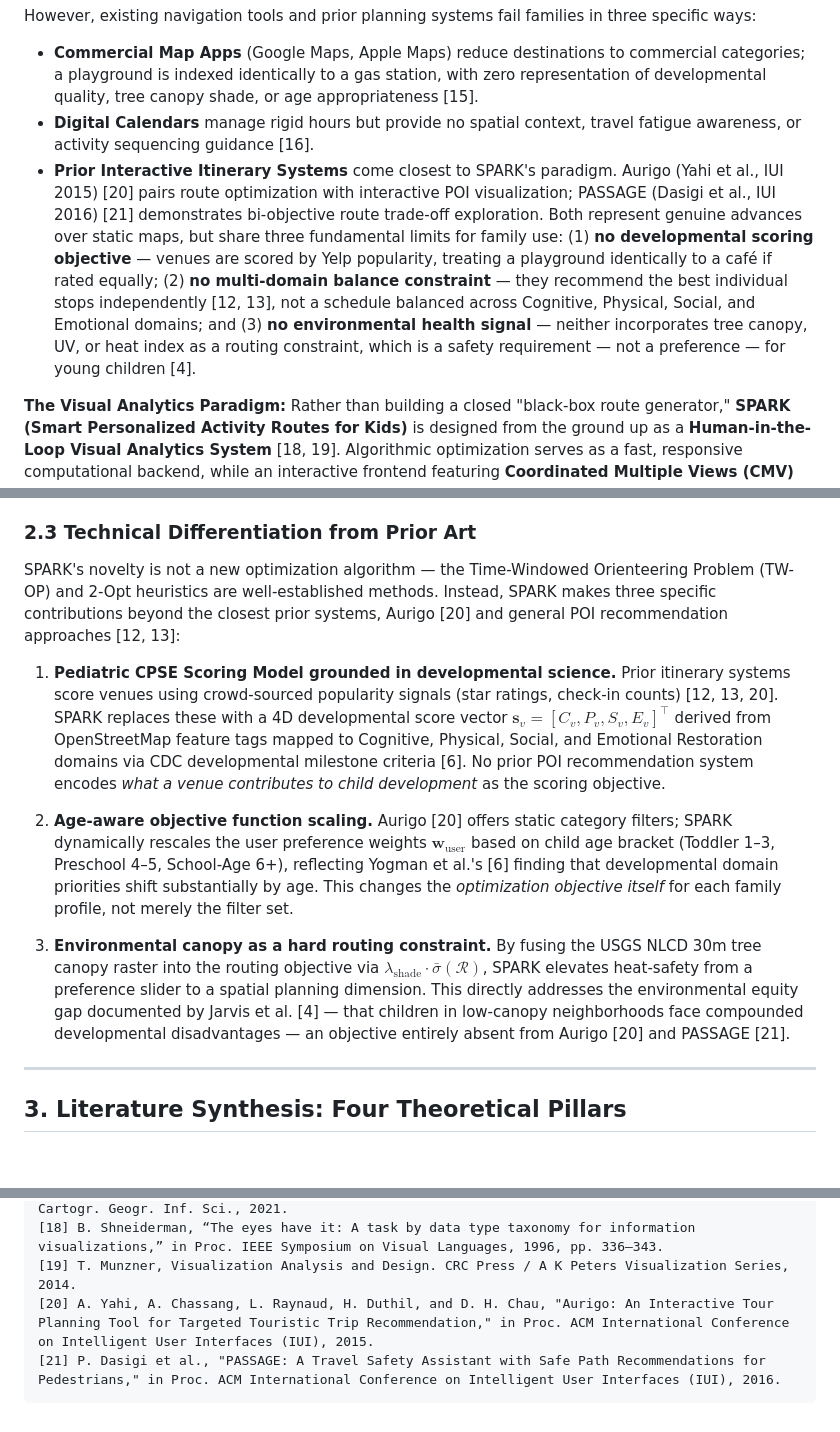
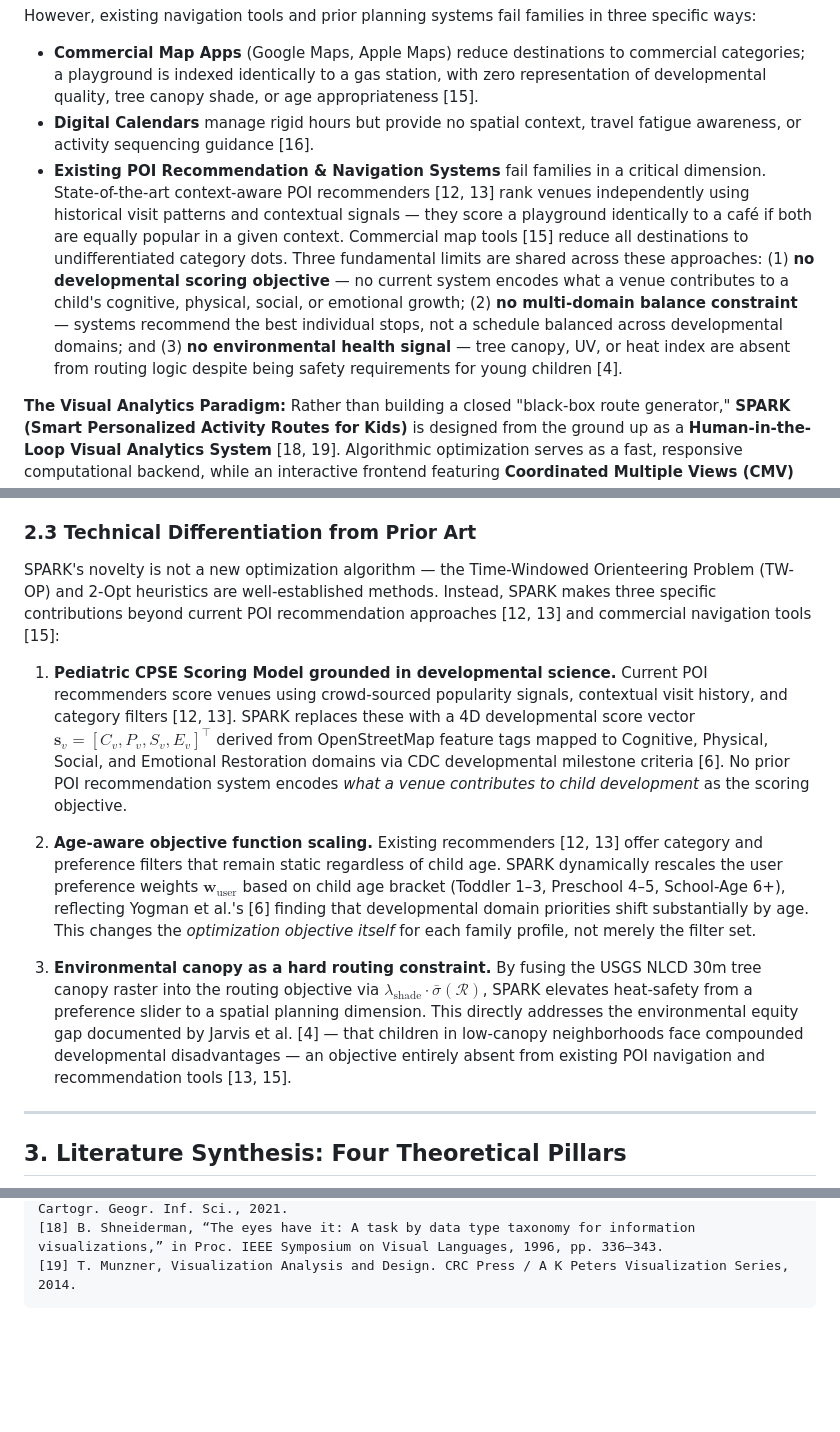
Before and after one commit to manoj-android/cse-6242-project, a Markdown page: projectwork/docs/progress_report.md, 3 parts joined by grey strips. Rendered like a GitHub page; blank space fills up the shorter version.

````diff
--- a/projectwork/docs/progress_report.md
+++ b/projectwork/docs/progress_report.md
@@ -12,7 +12,7 @@ Daily parenting involves a taxing "invisible mental load": orchestrating enrichi
 However, existing navigation tools and prior planning systems fail families in three specific ways:
 * **Commercial Map Apps** (Google Maps, Apple Maps) reduce destinations to commercial categories; a playground is indexed identically to a gas station, with zero representation of developmental quality, tree canopy shade, or age appropriateness [15].
 * **Digital Calendars** manage rigid hours but provide no spatial context, travel fatigue awareness, or activity sequencing guidance [16].
-* **Prior Interactive Itinerary Systems** come closest to SPARK's paradigm. Aurigo (Yahi et al., IUI 2015) [20] pairs route optimization with interactive POI visualization; PASSAGE (Dasigi et al., IUI 2016) [21] demonstrates bi-objective route trade-off exploration. Both represent genuine advances over static maps, but share three fundamental limits for family use: (1) **no developmental scoring objective** — venues are scored by Yelp popularity, treating a playground identically to a café if rated equally; (2) **no multi-domain balance constraint** — they recommend the best individual stops independently [12, 13], not a schedule balanced across Cognitive, Physical, Social, and Emotional domains; and (3) **no environmental health signal** — neither incorporates tree canopy, UV, or heat index as a routing constraint, which is a safety requirement — not a preference — for young children [4].
+* **Existing POI Recommendation & Navigation Systems** fail families in a critical dimension. State-of-the-art context-aware POI recommenders [12, 13] rank venues independently using historical visit patterns and contextual signals — they score a playground identically to a café if both are equally popular in a given context. Commercial map tools [15] reduce all destinations to undifferentiated category dots. Three fundamental limits are shared across these approaches: (1) **no developmental scoring objective** — no current system encodes what a venue contributes to a child's cognitive, physical, social, or emotional growth; (2) **no multi-domain balance constraint** — systems recommend the best individual stops, not a schedule balanced across developmental domains; and (3) **no environmental health signal** — tree canopy, UV, or heat index are absent from routing logic despite being safety requirements for young children [4].
 
 **The Visual Analytics Paradigm:** Rather than building a closed "black-box route generator," **SPARK (Smart Personalized Activity Routes for Kids)** is designed from the ground up as a **Human-in-the-Loop Visual Analytics System** [18, 19]. Algorithmic optimization serves as a fast, responsive computational backend, while an interactive frontend featuring **Coordinated Multiple Views (CMV)** empowers parents to visually explore, steer, and resolve multi-criteria trade-offs (driving time vs. tree canopy shade vs. developmental balance) in real time [16, 17].
 
@@ -42,13 +42,13 @@ Grounded in Ben Shneiderman’s Information-Seeking Mantra [18] and Tamara Munzn
 
 ### 2.3 Technical Differentiation from Prior Art
 
-SPARK's novelty is not a new optimization algorithm — the Time-Windowed Orienteering Problem (TW-OP) and 2-Opt heuristics are well-established methods. Instead, SPARK makes three specific contributions beyond the closest prior systems, Aurigo [20] and general POI recommendation approaches [12, 13]:
+SPARK's novelty is not a new optimization algorithm — the Time-Windowed Orienteering Problem (TW-OP) and 2-Opt heuristics are well-established methods. Instead, SPARK makes three specific contributions beyond current POI recommendation approaches [12, 13] and commercial navigation tools [15]:
 
-1. **Pediatric CPSE Scoring Model grounded in developmental science.** Prior itinerary systems score venues using crowd-sourced popularity signals (star ratings, check-in counts) [12, 13, 20]. SPARK replaces these with a 4D developmental score vector $\mathbf{s}_v = [C_v, P_v, S_v, E_v]^\top$ derived from OpenStreetMap feature tags mapped to Cognitive, Physical, Social, and Emotional Restoration domains via CDC developmental milestone criteria [6]. No prior POI recommendation system encodes *what a venue contributes to child development* as the scoring objective.
+1. **Pediatric CPSE Scoring Model grounded in developmental science.** Current POI recommenders score venues using crowd-sourced popularity signals, contextual visit history, and category filters [12, 13]. SPARK replaces these with a 4D developmental score vector $\mathbf{s}_v = [C_v, P_v, S_v, E_v]^\top$ derived from OpenStreetMap feature tags mapped to Cognitive, Physical, Social, and Emotional Restoration domains via CDC developmental milestone criteria [6]. No prior POI recommendation system encodes *what a venue contributes to child development* as the scoring objective.
 
-2. **Age-aware objective function scaling.** Aurigo [20] offers static category filters; SPARK dynamically rescales the user preference weights $\mathbf{w}_{\text{user}}$ based on child age bracket (Toddler 1–3, Preschool 4–5, School-Age 6+), reflecting Yogman et al.'s [6] finding that developmental domain priorities shift substantially by age. This changes the *optimization objective itself* for each family profile, not merely the filter set.
+2. **Age-aware objective function scaling.** Existing recommenders [12, 13] offer category and preference filters that remain static regardless of child age. SPARK dynamically rescales the user preference weights $\mathbf{w}_{\text{user}}$ based on child age bracket (Toddler 1–3, Preschool 4–5, School-Age 6+), reflecting Yogman et al.'s [6] finding that developmental domain priorities shift substantially by age. This changes the *optimization objective itself* for each family profile, not merely the filter set.
 
-3. **Environmental canopy as a hard routing constraint.** By fusing the USGS NLCD 30m tree canopy raster into the routing objective via $\lambda_{\text{shade}} \cdot \bar{\sigma}(\mathcal{R})$, SPARK elevates heat-safety from a preference slider to a spatial planning dimension. This directly addresses the environmental equity gap documented by Jarvis et al. [4] — that children in low-canopy neighborhoods face compounded developmental disadvantages — an objective entirely absent from Aurigo [20] and PASSAGE [21].
+3. **Environmental canopy as a hard routing constraint.** By fusing the USGS NLCD 30m tree canopy raster into the routing objective via $\lambda_{\text{shade}} \cdot \bar{\sigma}(\mathcal{R})$, SPARK elevates heat-safety from a preference slider to a spatial planning dimension. This directly addresses the environmental equity gap documented by Jarvis et al. [4] — that children in low-canopy neighborhoods face compounded developmental disadvantages — an objective entirely absent from existing POI navigation and recommendation tools [13, 15].
 
 ---
 
@@ -249,6 +249,4 @@ In strict adherence to Georgia Tech academic policies and CSE 6242 guidelines:
 [17] M. Bartling et al., “The role of user context in the design of mobile map applications,” Cartogr. Geogr. Inf. Sci., 2021.
 [18] B. Shneiderman, “The eyes have it: A task by data type taxonomy for information visualizations,” in Proc. IEEE Symposium on Visual Languages, 1996, pp. 336–343.
 [19] T. Munzner, Visualization Analysis and Design. CRC Press / A K Peters Visualization Series, 2014.
-[20] A. Yahi, A. Chassang, L. Raynaud, H. Duthil, and D. H. Chau, "Aurigo: An Interactive Tour Planning Tool for Targeted Touristic Trip Recommendation," in Proc. ACM International Conference on Intelligent User Interfaces (IUI), 2015.
-[21] P. Dasigi et al., "PASSAGE: A Travel Safety Assistant with Safe Path Recommendations for Pedestrians," in Proc. ACM International Conference on Intelligent User Interfaces (IUI), 2016.
 ```
````
Also changed, not shown: projectwork/docs/proposal.md (+6 -13 lines).
